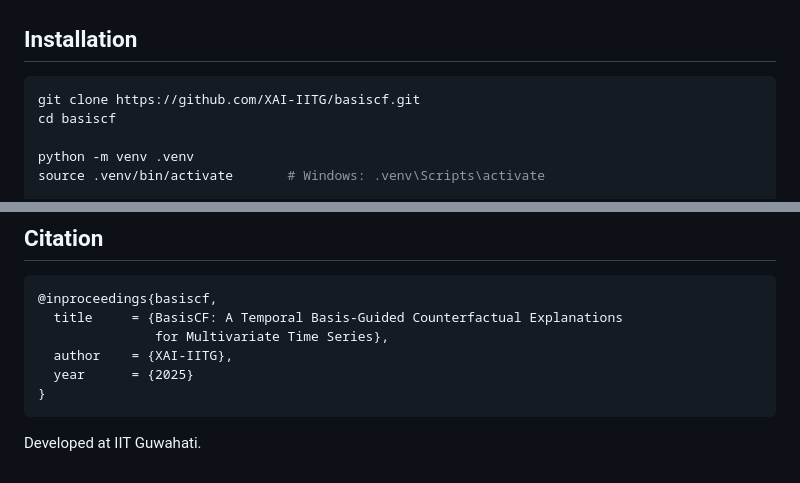
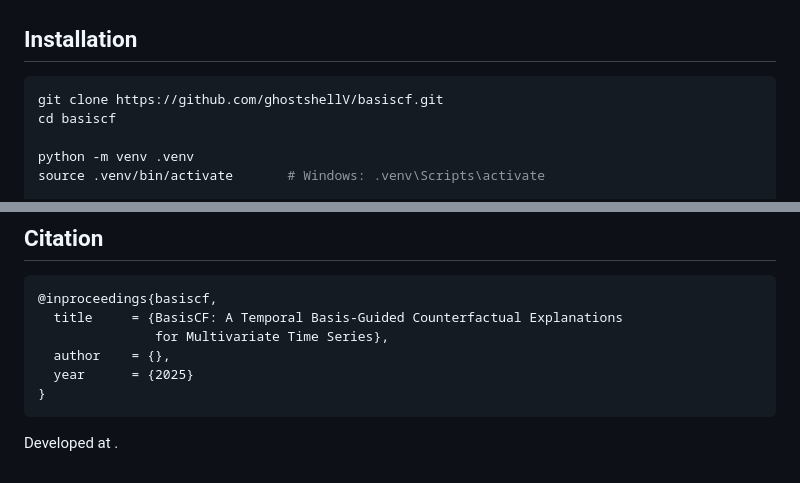
Before and after one commit to ghostshellV/basiscf, a Markdown page: README.md, 2 parts joined by grey strips. Drawn GitHub-style.

````diff
--- a/README.md
+++ b/README.md
@@ -69,7 +69,7 @@ Only the $K \times D$ coefficients $\mathbf{W}$ are optimised, under a joint obj
 ## Installation
 
 ```bash
-git clone https://github.com/XAI-IITG/basiscf.git
+git clone https://github.com/ghostshellV/basiscf.git
 cd basiscf
 
 python -m venv .venv
@@ -228,9 +228,9 @@ python -m pytest tests/          # unit tests for the metric primitives
 @inproceedings{basiscf,
   title     = {BasisCF: A Temporal Basis-Guided Counterfactual Explanations
                for Multivariate Time Series},
-  author    = {XAI-IITG},
+  author    = {},
   year      = {2025}
 }
 ```
 
-Developed at IIT Guwahati.
+Developed at .
````
